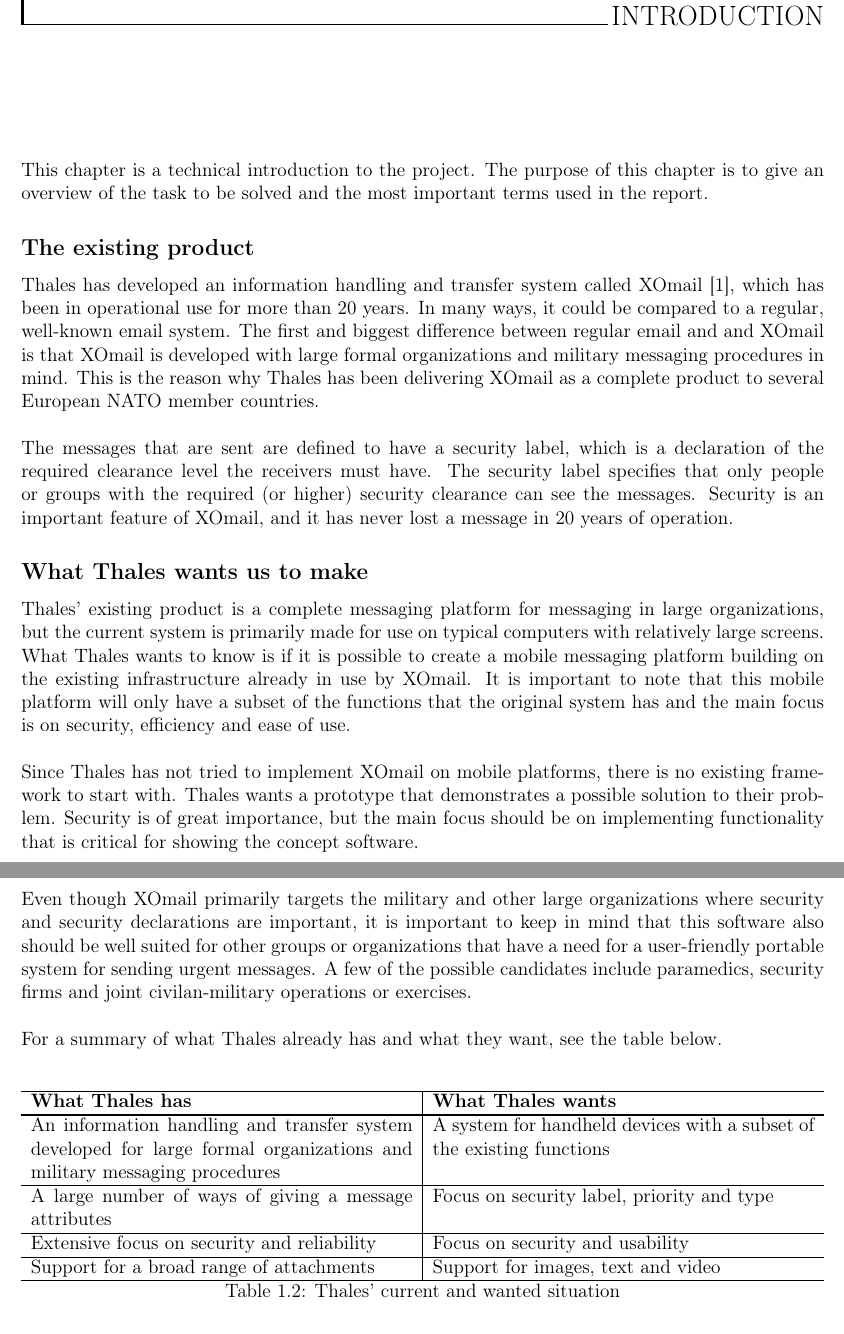
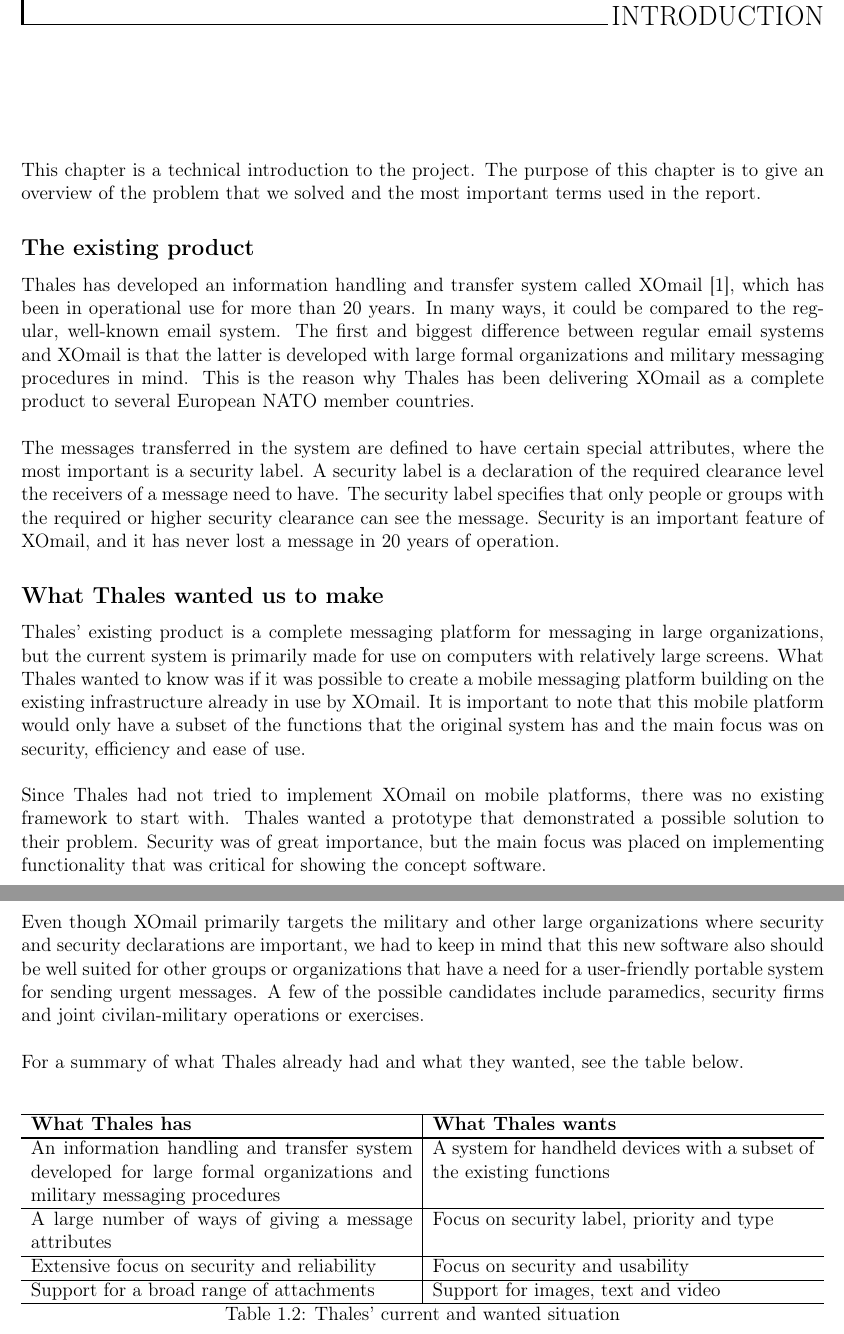
Before and after one commit to nutgaard/KPro---ThalesDocumentation, a LaTeX thesis (Project report/report.tex, which reads Project report/introduction.tex): two parts of pages 18 and 19 of 236, joined at a grey line, cut so that both start at the same text. Compiled offline with pdfLaTeX.

Commit message:
Noen skrivefeil, endret litt verbformer

```diff
--- a/Project report/introduction.tex
+++ b/Project report/introduction.tex
@@ -1,25 +1,25 @@
 \chapter{Introduction}
 
-This chapter is a technical introduction to the project. The purpose of this chapter is to give an overview of the task to be solved and the most important terms used in the report.
+This chapter is a technical introduction to the project. The purpose of this chapter is to give an overview of the problem that we solved and the most important terms used in the report.
 
 \subsection*{The existing product}
-Thales has developed an information handling and transfer system called XOmail \cite{bib:xomail}, which has been in operational use for more than 20 years. In many ways, it could be compared to a regular, well-known email system. The first and biggest difference between regular email and and XOmail is that XOmail is developed with large formal organizations and military messaging procedures in mind. This is the reason why Thales has been delivering XOmail as a complete product to several European \gls{nato} member countries.
+Thales has developed an information handling and transfer system called XOmail \cite{bib:xomail}, which has been in operational use for more than 20 years. In many ways, it could be compared to the regular, well-known email system. The first and biggest difference between regular email systems and XOmail is that the latter is developed with large formal organizations and military messaging procedures in mind. This is the reason why Thales has been delivering XOmail as a complete product to several European \gls{nato} member countries.
 \newline
 \newline
-The messages that are sent are defined to have a security label, which is a declaration of the required clearance level the receivers must have. The security label specifies that only people or groups with the required (or higher) security clearance can see the messages. Security is an important feature of XOmail, and it has never lost a message in 20 years of operation.
+The messages transferred in the system are defined to have certain special attributes, where the most important is a security label. A security label is a declaration of the required clearance level the receivers of a message need to have. The security label specifies that only people or groups with the required or higher security clearance can see the message. Security is an important feature of XOmail, and it has never lost a message in 20 years of operation.
 
-\subsection*{What Thales wants us to make}
-Thales’ existing product is a complete messaging platform for messaging in large organizations, but the current system is primarily made for use on typical computers with relatively large screens. What Thales wants to know is if it is possible to create a mobile messaging platform building on the existing infrastructure already in use by XOmail. It is important to note that this mobile platform will only have a subset of the functions that the original system has and the main focus is on security, efficiency and ease of use.
+\subsection*{What Thales wanted us to make}
+Thales’ existing product is a complete messaging platform for messaging in large organizations, but the current system is primarily made for use on computers with relatively large screens. What Thales wanted to know was if it was possible to create a mobile messaging platform building on the existing infrastructure already in use by XOmail. It is important to note that this mobile platform would  only have a subset of the functions that the original system has and the main focus was on security, efficiency and ease of use.
 \newline
 \newline
-Since Thales has not tried to implement XOmail on mobile platforms, there is no existing framework to start with. Thales wants a prototype that demonstrates a possible solution to their problem. Security is of great importance, but the main focus should be on implementing functionality that is critical for showing the concept software.
+Since Thales had not tried to implement XOmail on mobile platforms, there was no existing framework to start with. Thales wanted a prototype that demonstrated a possible solution to their problem. Security was of great importance, but the main focus was placed on implementing functionality that was critical for showing the concept software.
 
 \newpage
 
-Even though XOmail primarily targets the military and other large organizations where security and security declarations are important, it is important to keep in mind that this software also should be well suited for other groups or organizations that have a need for a user-friendly portable system for sending urgent messages. A few of the possible candidates include paramedics, security firms and joint civilan-military operations or exercises.
+Even though XOmail primarily targets the military and other large organizations where security and security declarations are important, we had to keep in mind that this new software also should be well suited for other groups or organizations that have a need for a user-friendly portable system for sending urgent messages. A few of the possible candidates include paramedics, security firms and joint civilan-military operations or exercises.
 \newline
 \newline
-For a summary of what Thales already has and what they want, see the table below.
+For a summary of what Thales already had and what they wanted, see the table below.
 
 \begin{table}[h!]
 \begin{tabularx}{\linewidth}{>{\setlength\hsize{.5\hsize}}X|>{\setlength\hsize{0.5\hsize}}X}\hline
```
